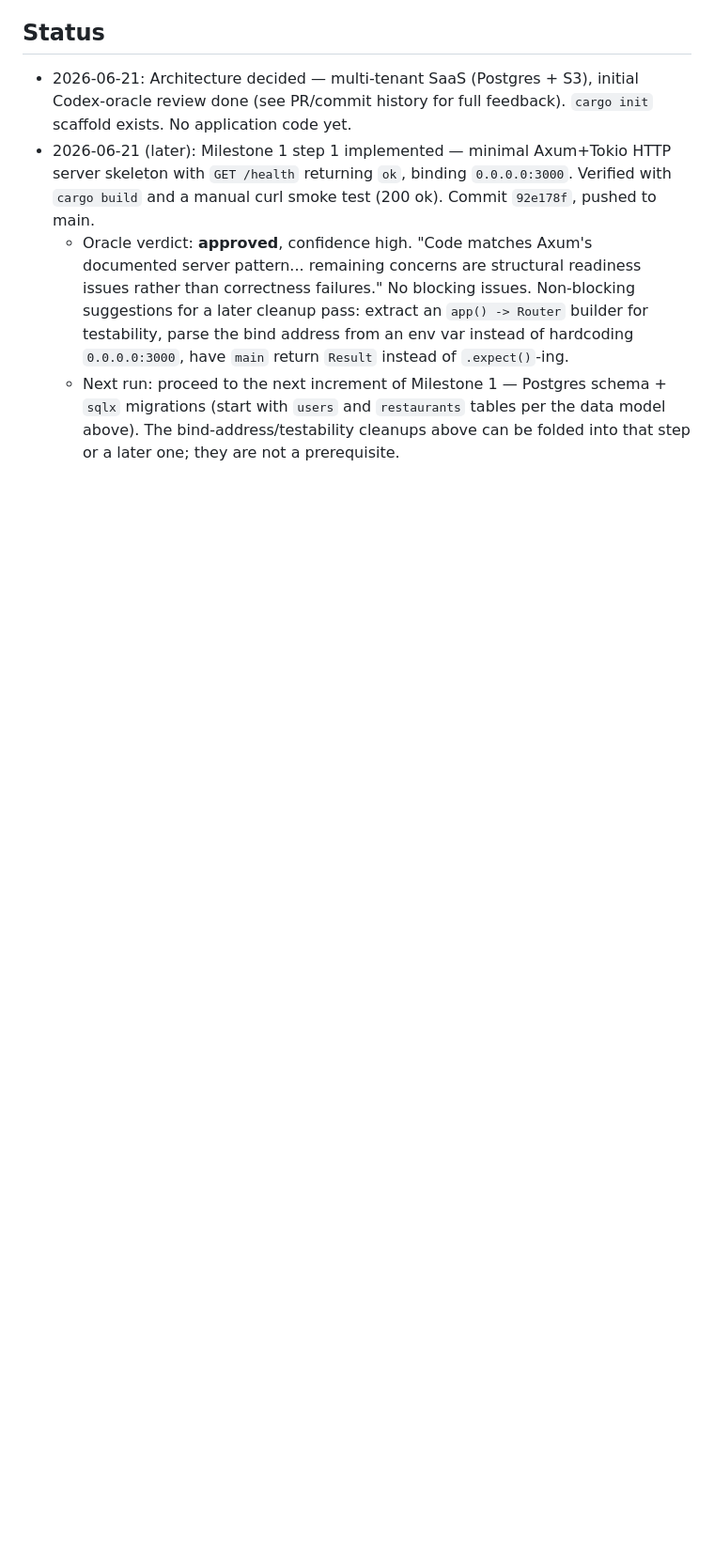
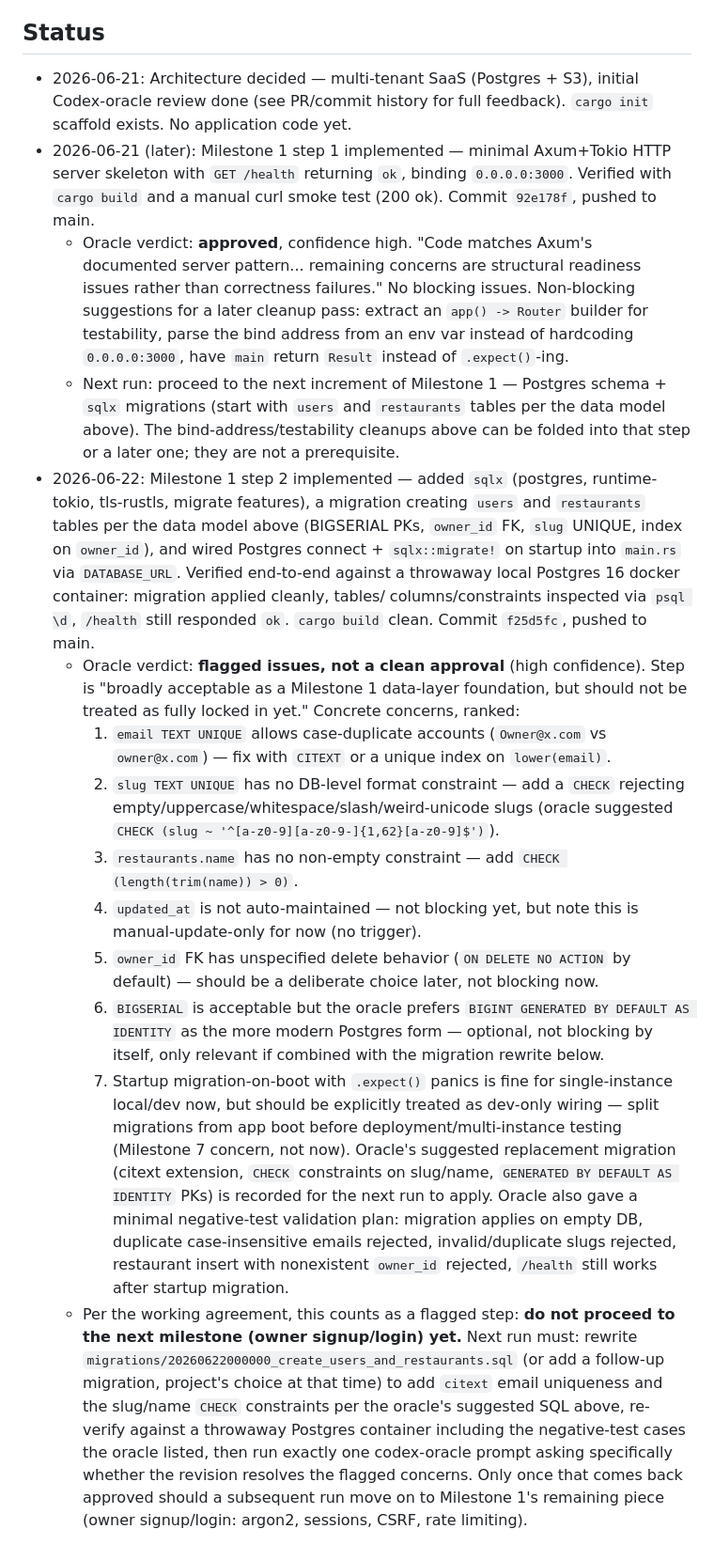
Before and after one commit to etservicehub23-code/qr-menu-app, a Markdown page: PLAN.md, the part around the change. Shown at 94% size. Rendered like a GitHub page; blank space fills up the shorter version.

Commit message:
Update Status: oracle flagged schema hardening needed (email case-uniqueness, slug/name CHECK constraints) before proceeding

```diff
--- a/PLAN.md
+++ b/PLAN.md
@@ -123,3 +123,57 @@ one rather than deferring that migration.
     tables per the data model above). The bind-address/testability
     cleanups above can be folded into that step or a later one; they are
     not a prerequisite.
+- 2026-06-22: Milestone 1 step 2 implemented — added `sqlx` (postgres,
+  runtime-tokio, tls-rustls, migrate features), a migration creating
+  `users` and `restaurants` tables per the data model above (BIGSERIAL
+  PKs, `owner_id` FK, `slug` UNIQUE, index on `owner_id`), and wired
+  Postgres connect + `sqlx::migrate!` on startup into `main.rs` via
+  `DATABASE_URL`. Verified end-to-end against a throwaway local
+  Postgres 16 docker container: migration applied cleanly, tables/
+  columns/constraints inspected via `psql \d`, `/health` still
+  responded `ok`. `cargo build` clean. Commit `f25d5fc`, pushed to
+  main.
+  - Oracle verdict: **flagged issues, not a clean approval** (high
+    confidence). Step is "broadly acceptable as a Milestone 1 data-layer
+    foundation, but should not be treated as fully locked in yet."
+    Concrete concerns, ranked:
+    1. `email TEXT UNIQUE` allows case-duplicate accounts
+       (`Owner@x.com` vs `owner@x.com`) — fix with `CITEXT` or a unique
+       index on `lower(email)`.
+    2. `slug TEXT UNIQUE` has no DB-level format constraint — add a
+       `CHECK` rejecting empty/uppercase/whitespace/slash/weird-unicode
+       slugs (oracle suggested `CHECK (slug ~ '^[a-z0-9][a-z0-9-]{1,62}[a-z0-9]$')`).
+    3. `restaurants.name` has no non-empty constraint — add
+       `CHECK (length(trim(name)) > 0)`.
+    4. `updated_at` is not auto-maintained — not blocking yet, but note
+       this is manual-update-only for now (no trigger).
+    5. `owner_id` FK has unspecified delete behavior (`ON DELETE NO
+       ACTION` by default) — should be a deliberate choice later, not
+       blocking now.
+    6. `BIGSERIAL` is acceptable but the oracle prefers
+       `BIGINT GENERATED BY DEFAULT AS IDENTITY` as the more modern
+       Postgres form — optional, not blocking by itself, only relevant
+       if combined with the migration rewrite below.
+    7. Startup migration-on-boot with `.expect()` panics is fine for
+       single-instance local/dev now, but should be explicitly treated
+       as dev-only wiring — split migrations from app boot before
+       deployment/multi-instance testing (Milestone 7 concern, not now).
+    Oracle's suggested replacement migration (citext extension, `CHECK`
+    constraints on slug/name, `GENERATED BY DEFAULT AS IDENTITY` PKs) is
+    recorded for the next run to apply. Oracle also gave a minimal
+    negative-test validation plan: migration applies on empty DB,
+    duplicate case-insensitive emails rejected, invalid/duplicate slugs
+    rejected, restaurant insert with nonexistent `owner_id` rejected,
+    `/health` still works after startup migration.
+  - Per the working agreement, this counts as a flagged step: **do not
+    proceed to the next milestone (owner signup/login) yet.** Next run
+    must: rewrite `migrations/20260622000000_create_users_and_restaurants.sql`
+    (or add a follow-up migration, project's choice at that time) to
+    add `citext` email uniqueness and the slug/name `CHECK` constraints
+    per the oracle's suggested SQL above, re-verify against a throwaway
+    Postgres container including the negative-test cases the oracle
+    listed, then run exactly one codex-oracle prompt asking specifically
+    whether the revision resolves the flagged concerns. Only once that
+    comes back approved should a subsequent run move on to Milestone 1's
+    remaining piece (owner signup/login: argon2, sessions, CSRF, rate
+    limiting).
```
